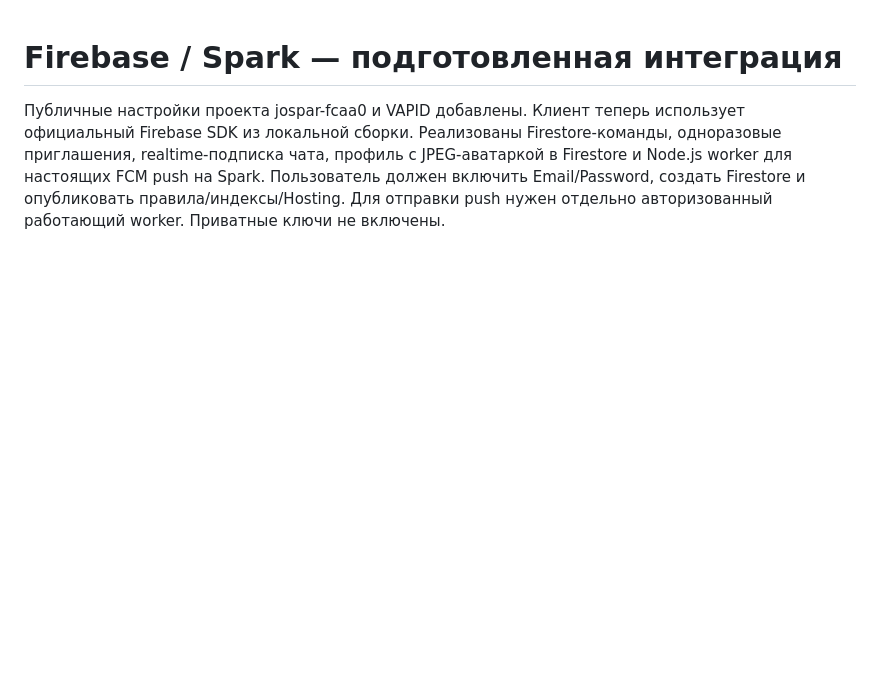
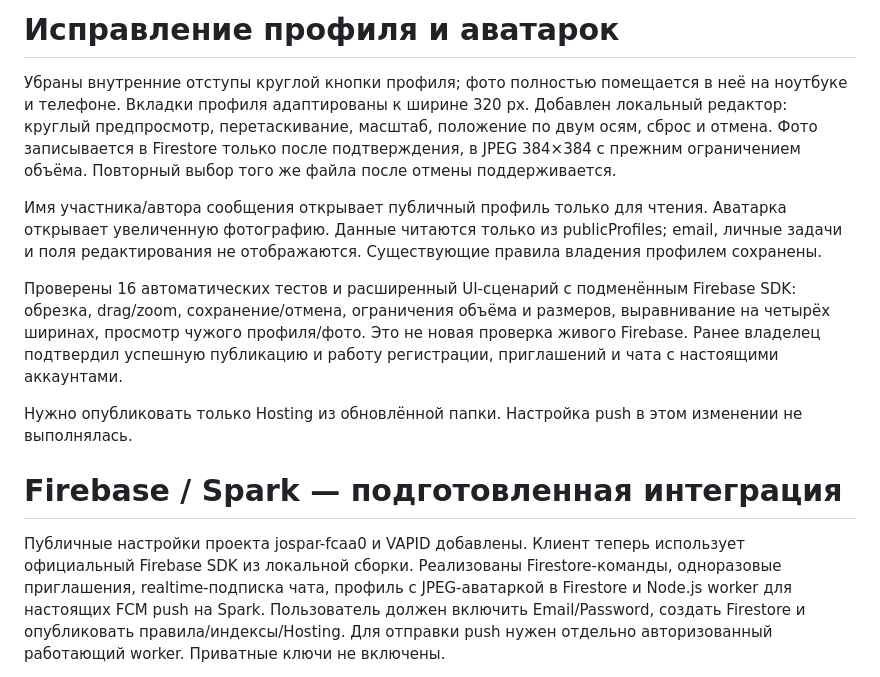
Before and after one commit to stormshadow22/Jospar, a Markdown page: RELEASE_NOTES.md, the part around the change. Rendered like a GitHub page; blank space fills up the shorter version.

Commit message:
Fix avatar alignment and add crop editor and read-only profile viewer

```diff
--- a/RELEASE_NOTES.md
+++ b/RELEASE_NOTES.md
@@ -1,3 +1,13 @@
+# Исправление профиля и аватарок
+
+Убраны внутренние отступы круглой кнопки профиля; фото полностью помещается в неё на ноутбуке и телефоне. Вкладки профиля адаптированы к ширине 320 px. Добавлен локальный редактор: круглый предпросмотр, перетаскивание, масштаб, положение по двум осям, сброс и отмена. Фото записывается в Firestore только после подтверждения, в JPEG 384×384 с прежним ограничением объёма. Повторный выбор того же файла после отмены поддерживается.
+
+Имя участника/автора сообщения открывает публичный профиль только для чтения. Аватарка открывает увеличенную фотографию. Данные читаются только из publicProfiles; email, личные задачи и поля редактирования не отображаются. Существующие правила владения профилем сохранены.
+
+Проверены 16 автоматических тестов и расширенный UI-сценарий с подменённым Firebase SDK: обрезка, drag/zoom, сохранение/отмена, ограничения объёма и размеров, выравнивание на четырёх ширинах, просмотр чужого профиля/фото. Это не новая проверка живого Firebase. Ранее владелец подтвердил успешную публикацию и работу регистрации, приглашений и чата с настоящими аккаунтами.
+
+Нужно опубликовать только Hosting из обновлённой папки. Настройка push в этом изменении не выполнялась.
+
 # Firebase / Spark — подготовленная интеграция
 
 Публичные настройки проекта jospar-fcaa0 и VAPID добавлены. Клиент теперь использует официальный Firebase SDK из локальной сборки. Реализованы Firestore-команды, одноразовые приглашения, realtime-подписка чата, профиль с JPEG-аватаркой в Firestore и Node.js worker для настоящих FCM push на Spark. Пользователь должен включить Email/Password, создать Firestore и опубликовать правила/индексы/Hosting. Для отправки push нужен отдельно авторизованный работающий worker. Приватные ключи не включены.
```
Also changed, not shown: FIREBASE_SETUP_RU.md (+4 -1 lines), README.md (+3 -0 lines), docs/screenshots/avatar-crop-ui-test.png (added), docs/screenshots/profile-photo-view-ui-test.png (added), 7 other files.
